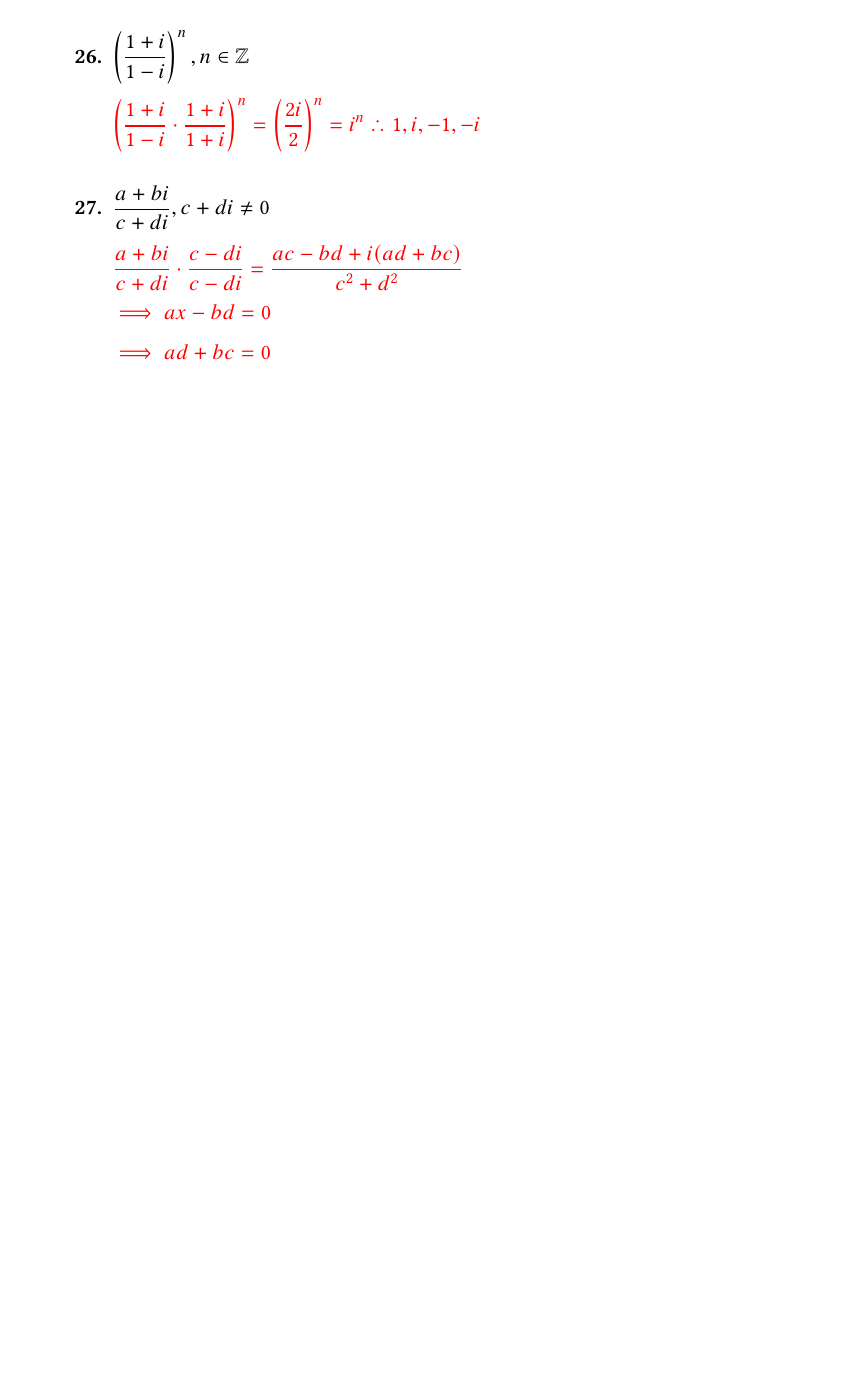
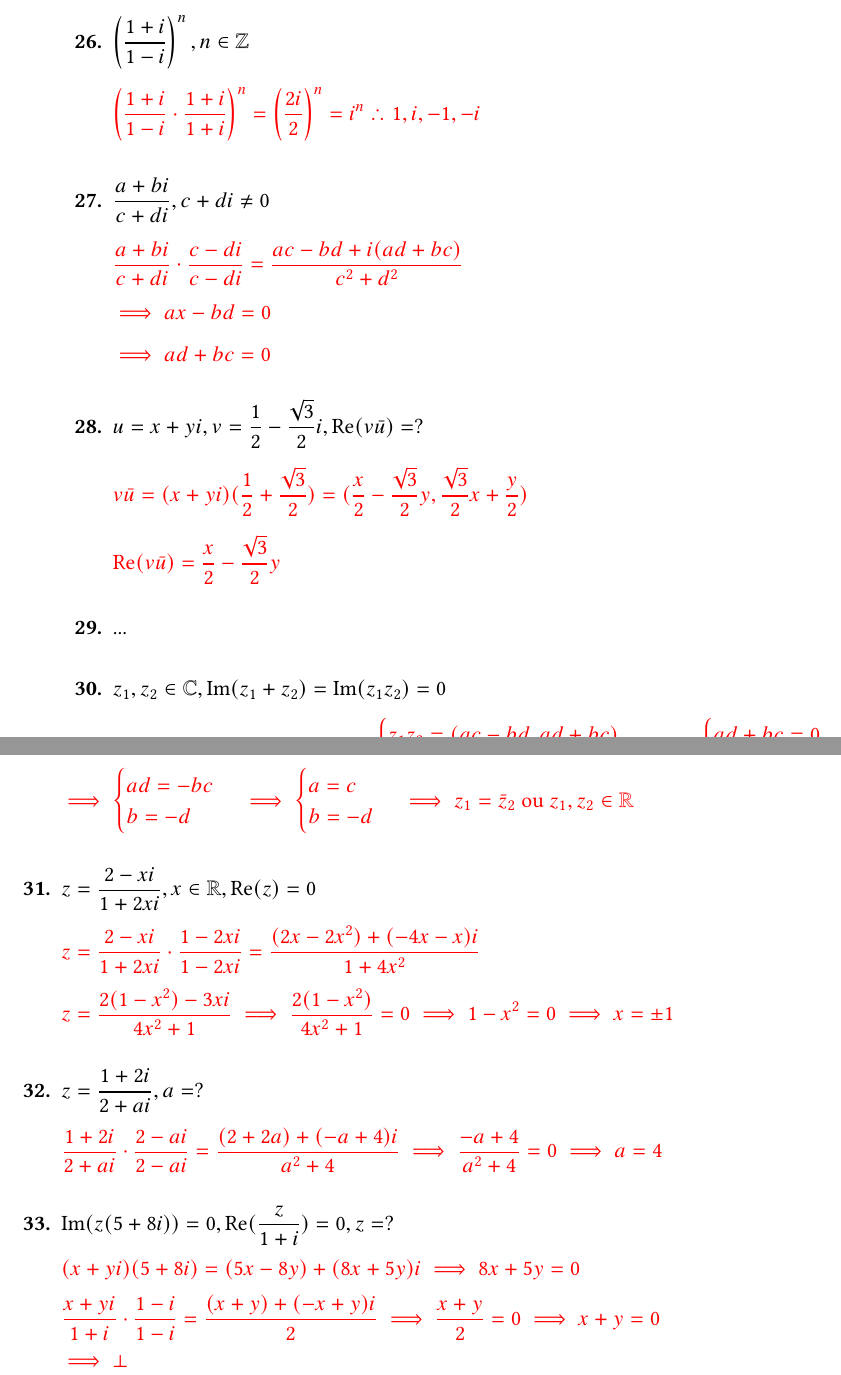
Before and after one commit to dreisss/books-solutions, a LaTeX document (Fundamentos de Matemática Elementar/Volume 06/Capítulo I/Exercícios.tex): part of page 5 of 5 before the commit and two parts of pages 5 and 6 of 6 after it, the two joined at a grey line, cut so that both start at the same text, the shorter picture padded with empty space. Compiled offline with pdfLaTeX.

Commit message:
feat(fme 6): add more solutions

```diff
--- a/Fundamentos de Matemática Elementar/Volume 06/Capítulo I/Exercícios.tex
+++ b/Fundamentos de Matemática Elementar/Volume 06/Capítulo I/Exercícios.tex
@@ -380,3 +380,66 @@
     $\implies  ad+bc=0$
   \end{qitem}
 
+  \begin{qitem} % QUESTION 28
+    $\displaystyle u=x+yi, v=\frac12-\frac{\sqrt{3}}{2}i, \text{Re}(v\bar u)=?$
+
+    \color{red}
+    $\displaystyle v\bar u=(x+yi)(\frac12 +\frac{\sqrt{3}}{2})=(\frac
+    x2 - \frac{\sqrt{3}}{2}y,\frac{\sqrt{3}}{2}x+\frac y2)$
+
+    $\displaystyle \text{Re}(v\bar u)=\frac x2 -\frac{\sqrt{3}}{2}y$
+  \end{qitem}
+
+  \begin{qitem} % QUESTION 29
+    $\text{...}$
+  \end{qitem}
+
+  \begin{qitem} % QUESTION 30
+    $\displaystyle z_1,z_2\in\mathbb C, \text{Im}(z_1+z_2)=\text{Im}(z_1z_2)=0$
+
+    \color{red}
+    $\displaystyle z_1=a+bi, z_2=c+di \implies
+    \begin{cases}z_1z_2=(ac-bd, ad+bc)\\z_1+z_2=(a+c,b+d)
+    \end{cases}\implies
+    \begin{cases}ad+bc=0\\b+d=0
+    \end{cases}$
+
+    $\displaystyle \implies
+    \begin{cases}ad=-bc\\b=-d
+    \end{cases}\implies
+    \begin{cases}a=c\\b=-d
+    \end{cases}\implies z_1=\bar z_2$ ou $z_1,z_2\in\mathbb R$
+  \end{qitem}
+
+  \begin{qitem} % QUESTION 31
+    $\displaystyle z=\frac{2-xi}{1+2xi},x\in\mathbb R,\text{Re}(z)=0$
+
+    \color{red}
+    $\displaystyle
+    z=\frac{2-xi}{1+2xi}\cdot\frac{1-2xi}{1-2xi}=\frac{(2x-2x^2)+(-4x-x)i}{1+4x^2}$
+
+    $\displaystyle z=\frac{2(1-x^2)-3xi}{4x^2+1}\implies
+    \frac{2(1-x^2)}{4x^2+1}=0\implies 1-x^2=0\implies x=\pm 1$
+  \end{qitem}
+
+  \begin{qitem} % QUESTION 32
+    $\displaystyle z=\frac{1+2i}{2+ai}, a=?$
+
+    \color{red}
+    $\displaystyle
+    \frac{1+2i}{2+ai}\cdot\frac{2-ai}{2-ai}=\frac{(2+2a)+(-a+4)i}{a^2+4}\implies
+    \frac{-a+4}{a^2+4}=0\implies a=4$
+  \end{qitem}
+
+  \begin{qitem} % QUESTION 33
+    $\displaystyle \text{Im}(z(5+8i))=0,\text{Re}(\frac{z}{1+i})=0,z=?$
+
+    \color{red}
+    $(x+yi)(5+8i)=(5x-8y)+(8x+5y)i\implies 8x+5y=0$
+
+    $\displaystyle
+    \frac{x+yi}{1+i}\cdot\frac{1-i}{1-i}=\frac{(x+y)+(-x+y)i}{2}\implies
+    \frac{x+y}{2}=0\implies x+y=0$
+
+    $\implies \bot$
+  \end{qitem}
```
Also changed, not shown: Fundamentos de Matemática Elementar/Volume 06/Capítulo I/Exercícios.pdf, Fundamentos de Matemática Elementar/Volume 06/Capítulo I/Exercícios.tex (22 more changed lines).
